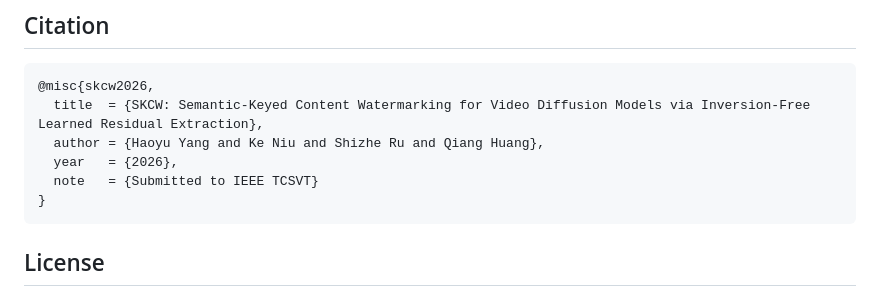
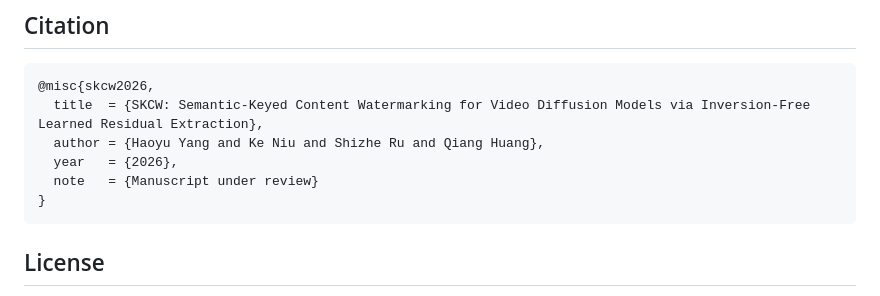
Before and after one commit to BadCatTom03/SKCW, a Markdown page: README.md, the part around the change. Rendered like a GitHub page.

Commit message:
Make citation note venue-neutral (manuscript under review)

````diff
--- a/README.md
+++ b/README.md
@@ -200,7 +200,7 @@ minimal reproducibility path.
   title  = {SKCW: Semantic-Keyed Content Watermarking for Video Diffusion Models via Inversion-Free Learned Residual Extraction},
   author = {Haoyu Yang and Ke Niu and Shizhe Ru and Qiang Huang},
   year   = {2026},
-  note   = {Submitted to IEEE TCSVT}
+  note   = {Manuscript under review}
 }
 ```
 
````
